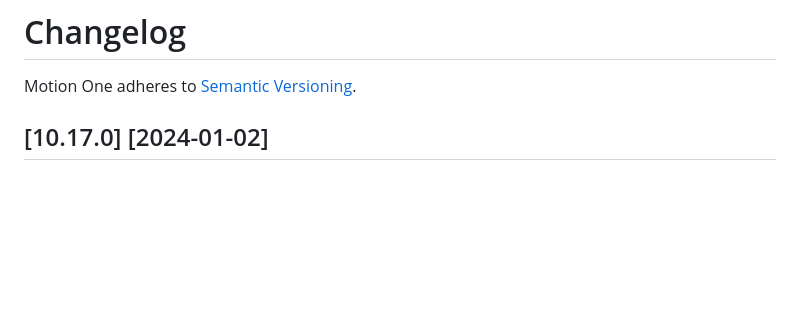
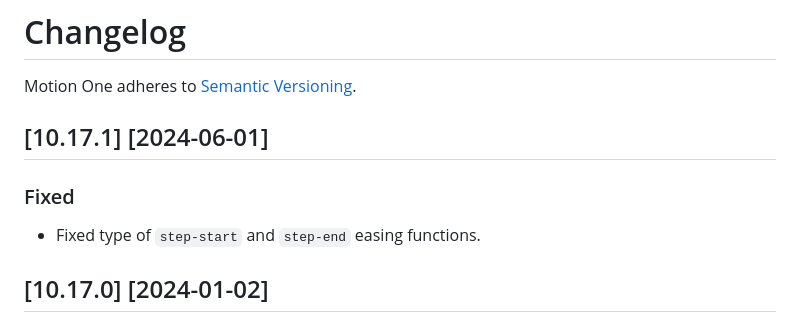
Before and after one commit to motiondivision/motionone, a Markdown page: packages/motion/CHANGELOG.md, the part around the change. Drawn GitHub-style; blank space fills up the shorter version.

Commit message:
Updating changelog:

```diff
--- a/packages/motion/CHANGELOG.md
+++ b/packages/motion/CHANGELOG.md
@@ -1,6 +1,12 @@
 # Changelog
 
 Motion One adheres to [Semantic Versioning](http://semver.org/).
+
+## [10.17.1] [2024-06-01]
+
+### Fixed
+
+- Fixed type of `step-start` and `step-end` easing functions.
 
 ## [10.17.0] [2024-01-02]
 
```
